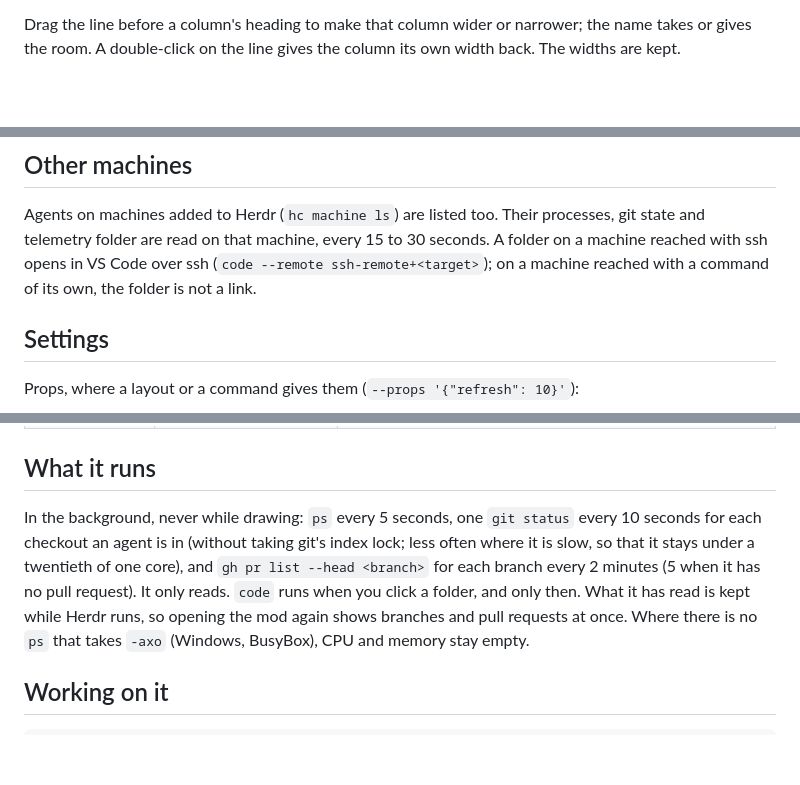
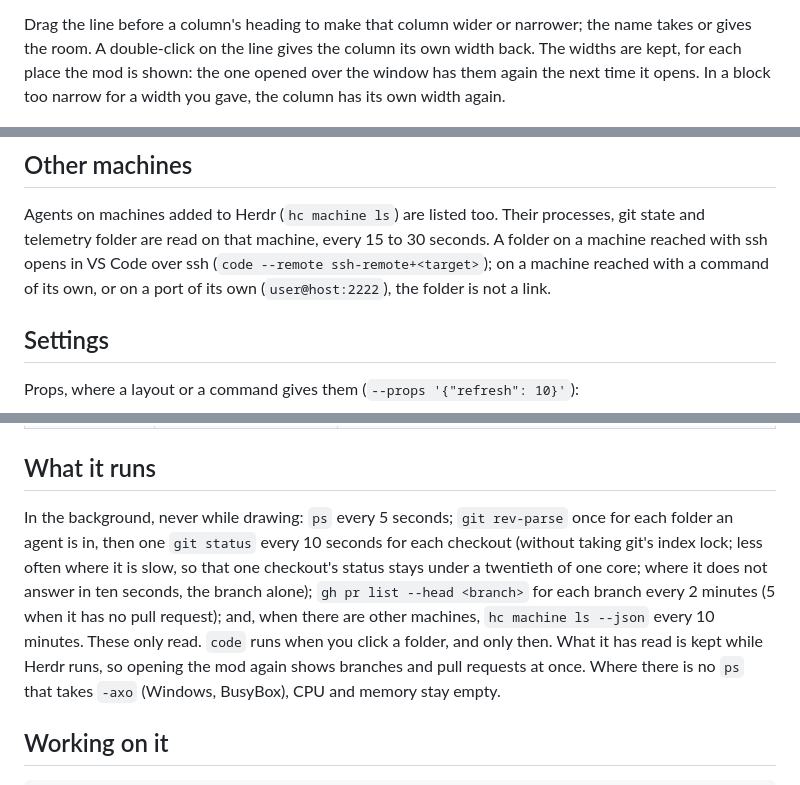
Before and after one commit to evgenyt1/herdr-agents, a Markdown page: README.md, 3 parts joined by grey strips. Drawn GitHub-style; blank space fills up the shorter version.

```diff
--- a/README.md
+++ b/README.md
@@ -42,7 +42,9 @@ each agent takes two lines; under 110 px only the status dots stay.
 
 Drag the line before a column's heading to make that column wider or narrower; the name takes
 or gives the room. A double-click on the line gives the column its own width back. The widths
-are kept.
+are kept, for each place the mod is shown: the one opened over the window has them again the
+next time it opens. In a block too narrow for a width you gave, the column has its own width
+again.
 
 ![Two narrow copies and a rail](docs/narrow.png)
 
@@ -99,7 +101,8 @@ looked for every 30 seconds.
 Agents on machines added to Herdr (`hc machine ls`) are listed too. Their processes, git state
 and telemetry folder are read on that machine, every 15 to 30 seconds. A folder on a machine
 reached with ssh opens in VS Code over ssh (`code --remote ssh-remote+<target>`); on a machine
-reached with a command of its own, the folder is not a link.
+reached with a command of its own, or on a port of its own (`user@host:2222`), the folder is
+not a link.
 
 ## Settings
 
@@ -116,11 +119,13 @@ Props, where a layout or a command gives them (`--props '{"refresh": 10}'`):
 
 ## What it runs
 
-In the background, never while drawing: `ps` every 5 seconds, one `git status` every 10 seconds
-for each checkout an agent is in (without taking git's index lock; less often where it is slow,
-so that it stays under a twentieth of one core), and `gh pr list --head <branch>` for each
-branch every 2 minutes (5 when it has no pull request). It only reads. `code` runs when you
-click a folder, and only then. What it has read is kept while Herdr runs, so opening the mod
+In the background, never while drawing: `ps` every 5 seconds; `git rev-parse` once for each
+folder an agent is in, then one `git status` every 10 seconds for each checkout (without taking
+git's index lock; less often where it is slow, so that one checkout's status stays under a
+twentieth of one core; where it does not answer in ten seconds, the branch alone); `gh pr list
+--head <branch>` for each branch every 2 minutes (5 when it has no pull request); and, when
+there are other machines, `hc machine ls --json` every 10 minutes. These only read. `code` runs
+when you click a folder, and only then. What it has read is kept while Herdr runs, so opening the mod
 again shows branches and pull requests at once. Where there is no `ps` that takes `-axo` (Windows,
 BusyBox), CPU and memory stay empty.
 
```
Also changed, not shown: RECIPE.md (+35 -20 lines), docs/narrow.png, 8 other files.
